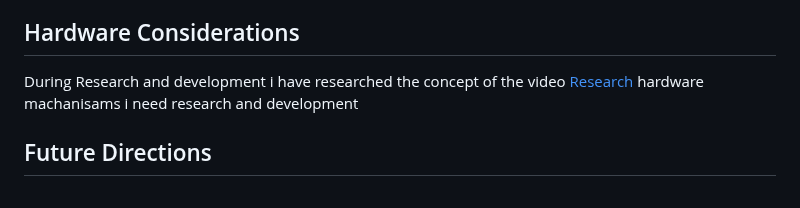
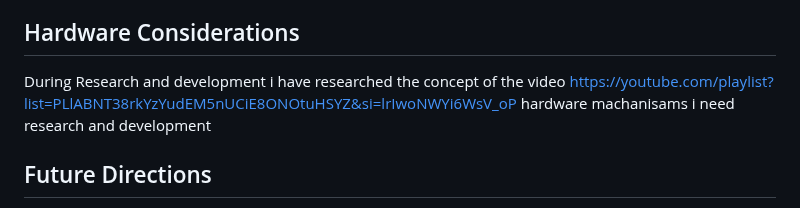
Before and after one commit to VishwamAI/PikasuBirdAi, a Markdown page: README.md, the part around the change. Rendered like a GitHub page.

```diff
--- a/README.md
+++ b/README.md
@@ -24,7 +24,7 @@ The potential applications of the AI-enabled bacteria detection and targeting sy
 - **Military**: The system could be adapted for enemy detection in various environments, using data from satellite imagery to ground-level surveillance footage, and triggering appropriate responses based on perceived threat levels.
 
 ## Hardware Considerations
-During Research and development i have researched the concept of the video [Research](./https://youtube.com/playlist?list=PLlABNT38rkYzYudEM5nUCiE8ONOtuHSYZ&si=lrIwoNWYi6WsV_oP) hardware machanisams i need research and development
+During Research and development i have researched the concept of the video https://youtube.com/playlist?list=PLlABNT38rkYzYudEM5nUCiE8ONOtuHSYZ&si=lrIwoNWYi6WsV_oP hardware machanisams i need research and development
 
 ## Future Directions
 Potential future directions include expanding the system's capabilities to detect and respond to other types of pathogens (e.g., viruses and fungi), integrating the AI system with other diagnostic tools and technologies, and exploring AI-assisted drug discovery, particularly in the context of antibiotic resistance.
```
